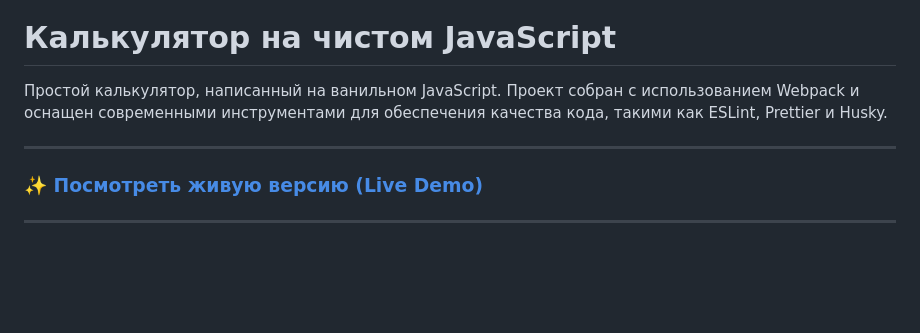
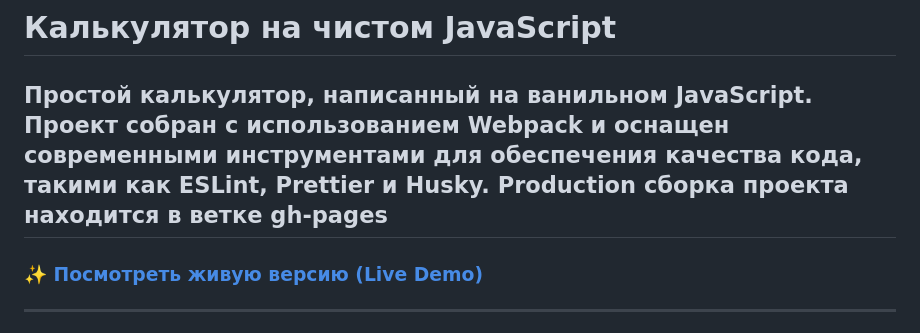
Before and after one commit to pavelBeloded/calculator_innowise, a Markdown page: README.md, the part around the change. GitHub-like rendering; blank space fills up the shorter version.

```diff
--- a/README.md
+++ b/README.md
@@ -1,7 +1,7 @@
 # Калькулятор на чистом JavaScript
 
 Простой калькулятор, написанный на ванильном JavaScript. Проект собран с использованием Webpack и оснащен современными инструментами для обеспечения качества кода, такими как ESLint, Prettier и Husky.
-
+Production сборка проекта находится в ветке gh-pages
 ---
 
 ### **✨ [Посмотреть живую версию (Live Demo)](https://pavelbeloded.github.io/calculator_innowise/)**
```
